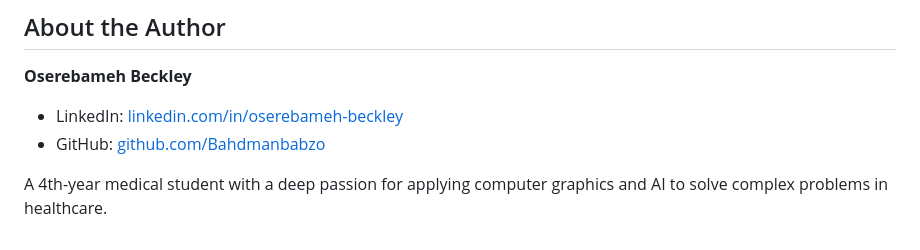
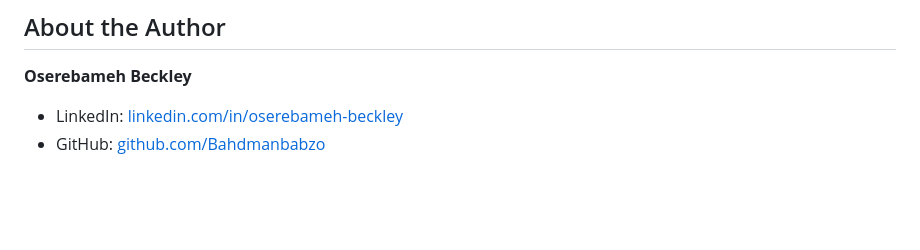
Before and after one commit to Bahdmanbabzo/webgpu-mri, a Markdown page: README.md, the part around the change. Rendered like a GitHub page; blank space fills up the shorter version.

```diff
--- a/README.md
+++ b/README.md
@@ -146,5 +146,3 @@ Distributed under the MIT License. See `LICENSE` for more information.
 
 -   LinkedIn: [linkedin.com/in/oserebameh-beckley](https://linkedin.com/in/oserebameh-beckley)
 -   GitHub: [github.com/Bahdmanbabzo](https://github.com/Bahdmanbabzo)
-
-A 4th-year medical student with a deep passion for applying computer graphics and AI to solve complex problems in healthcare.
```
